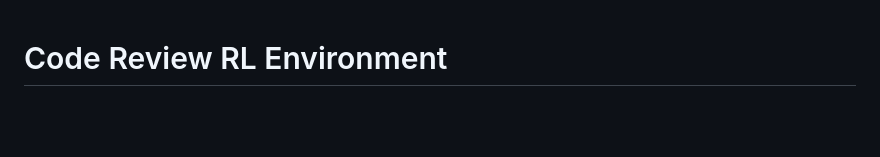
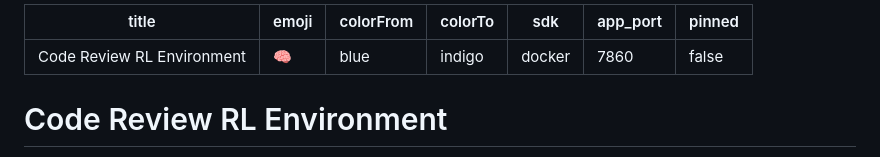
Before and after one commit to srjcybersec/10N3r5, a Markdown page: README.md, the part around the change. Rendered like a GitHub page; blank space fills up the shorter version.

Commit message:
Add Hugging Face Space Docker metadata
Made-with: Cursor

```diff
--- a/README.md
+++ b/README.md
@@ -1,3 +1,13 @@
+---
+title: Code Review RL Environment
+emoji: "🧠"
+colorFrom: blue
+colorTo: indigo
+sdk: docker
+app_port: 7860
+pinned: false
+---
+
 # Code Review RL Environment
 
 An **OpenEnv-style** reinforcement learning environment where agents learn to perform **automated code review** at three difficulty levels: style and formatting, logic bugs, and security vulnerabilities. The design targets **dense partial-credit rewards**, **multi-step refinement** (feedback between steps), and a simple **HTTP API** suitable for LLM or RL training loops.
```
